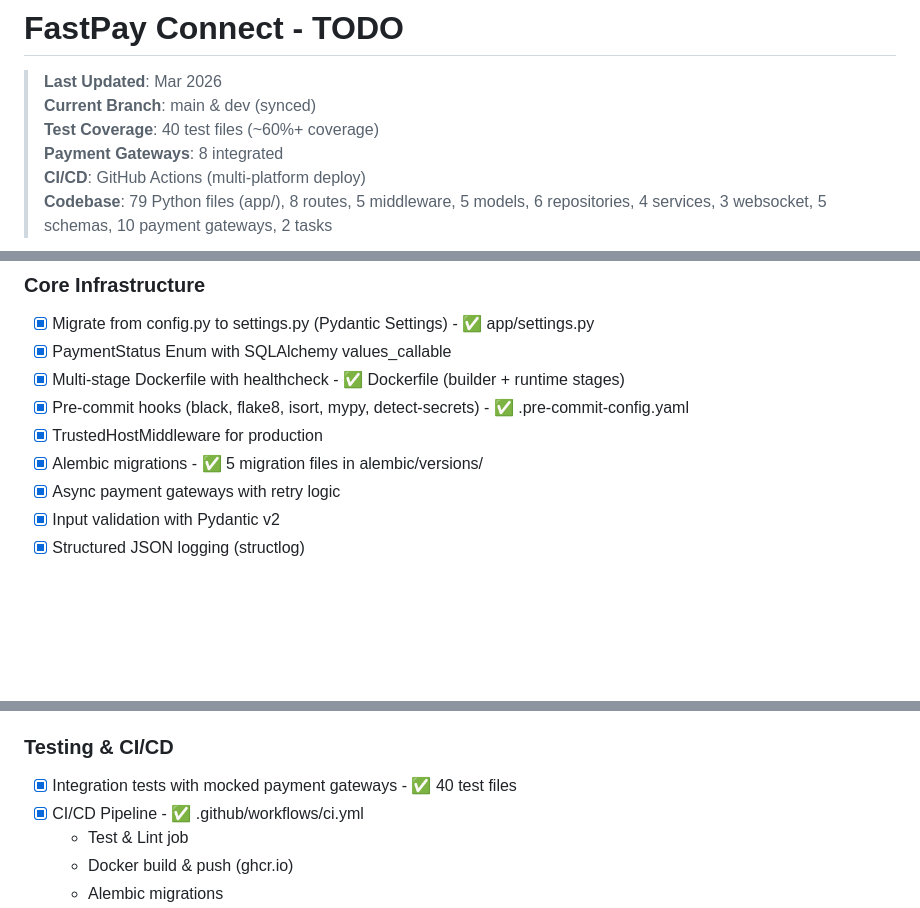
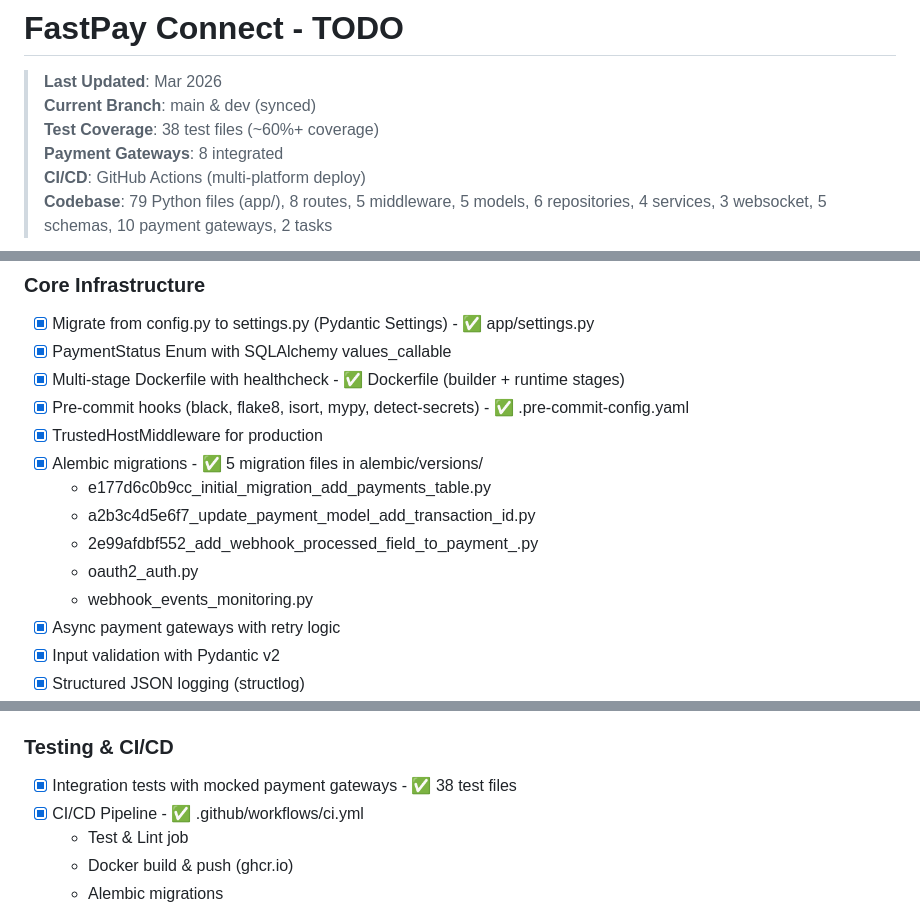
Before and after one commit to QuadDarv1ne/fastpay_connect, a Markdown page: todo.md, 3 parts joined by grey strips. Drawn GitHub-style; blank space fills up the shorter version.

Commit message:
docs: Fix test file count (38) and list alembic migrations

```diff
--- a/todo.md
+++ b/todo.md
@@ -2,7 +2,7 @@
 
 > **Last Updated**: Mar 2026
 > **Current Branch**: main & dev (synced)
-> **Test Coverage**: 40 test files (~60%+ coverage)
+> **Test Coverage**: 38 test files (~60%+ coverage)
 > **Payment Gateways**: 8 integrated
 > **CI/CD**: GitHub Actions (multi-platform deploy)
 > **Codebase**: 79 Python files (app/), 8 routes, 5 middleware, 5 models, 6 repositories, 4 services, 3 websocket, 5 schemas, 10 payment gateways, 2 tasks
@@ -16,6 +16,11 @@
 - [x] Pre-commit hooks (black, flake8, isort, mypy, detect-secrets) - ✅ .pre-commit-config.yaml
 - [x] TrustedHostMiddleware for production
 - [x] Alembic migrations - ✅ 5 migration files in alembic/versions/
+  - e177d6c0b9cc_initial_migration_add_payments_table.py
+  - a2b3c4d5e6f7_update_payment_model_add_transaction_id.py
+  - 2e99afdbf552_add_webhook_processed_field_to_payment_.py
+  - oauth2_auth.py
+  - webhook_events_monitoring.py
 - [x] Async payment gateways with retry logic
 - [x] Input validation with Pydantic v2
 - [x] Structured JSON logging (structlog)
@@ -157,7 +162,7 @@
 - [x] Prometheus Metrics Middleware - ✅ app/utils/metrics.py
 
 ### Testing & CI/CD
-- [x] Integration tests with mocked payment gateways - ✅ 40 test files
+- [x] Integration tests with mocked payment gateways - ✅ 38 test files
 - [x] CI/CD Pipeline - ✅ .github/workflows/ci.yml
   - Test & Lint job
   - Docker build & push (ghcr.io)
```
Also changed, not shown: other parts of todo.md (+1 -1 lines).
